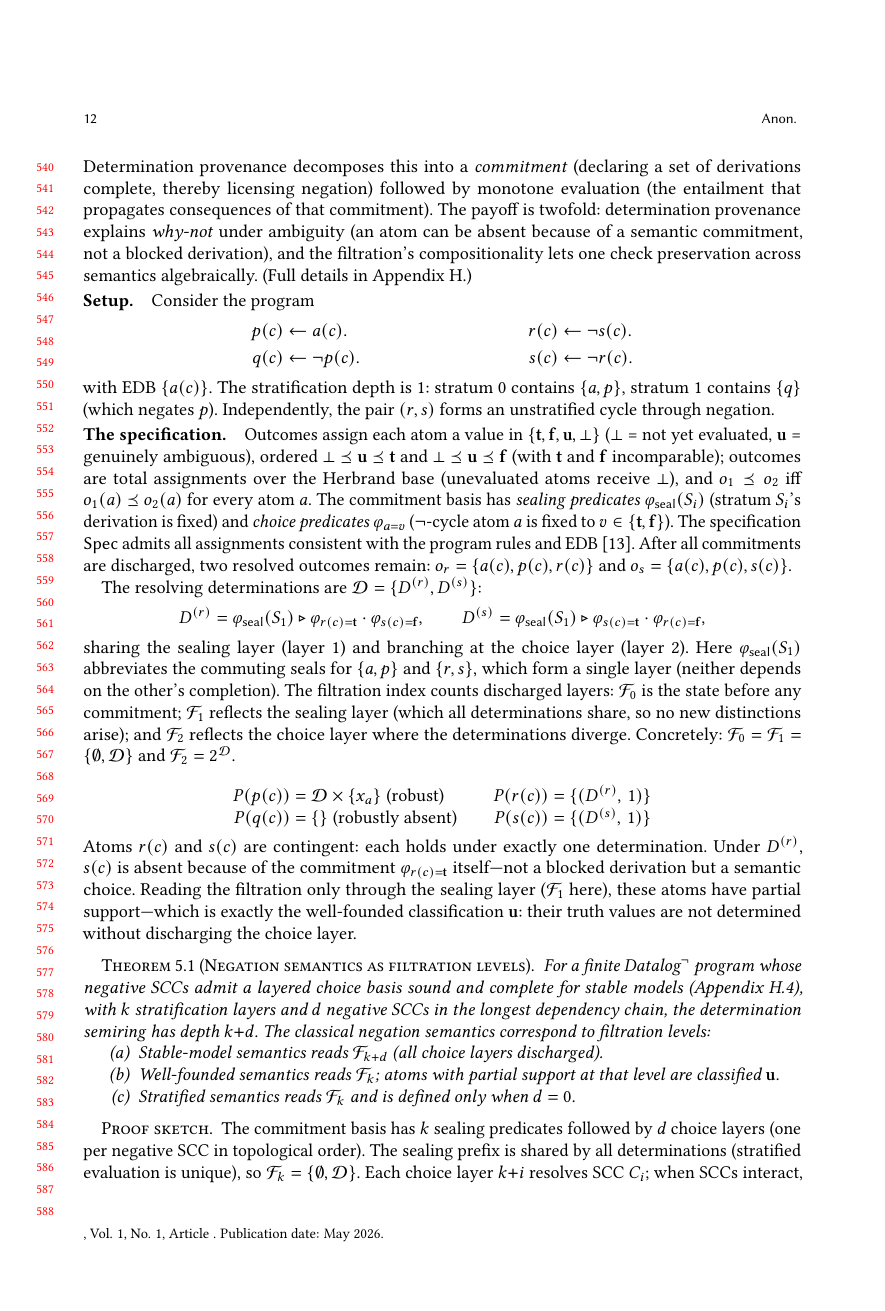
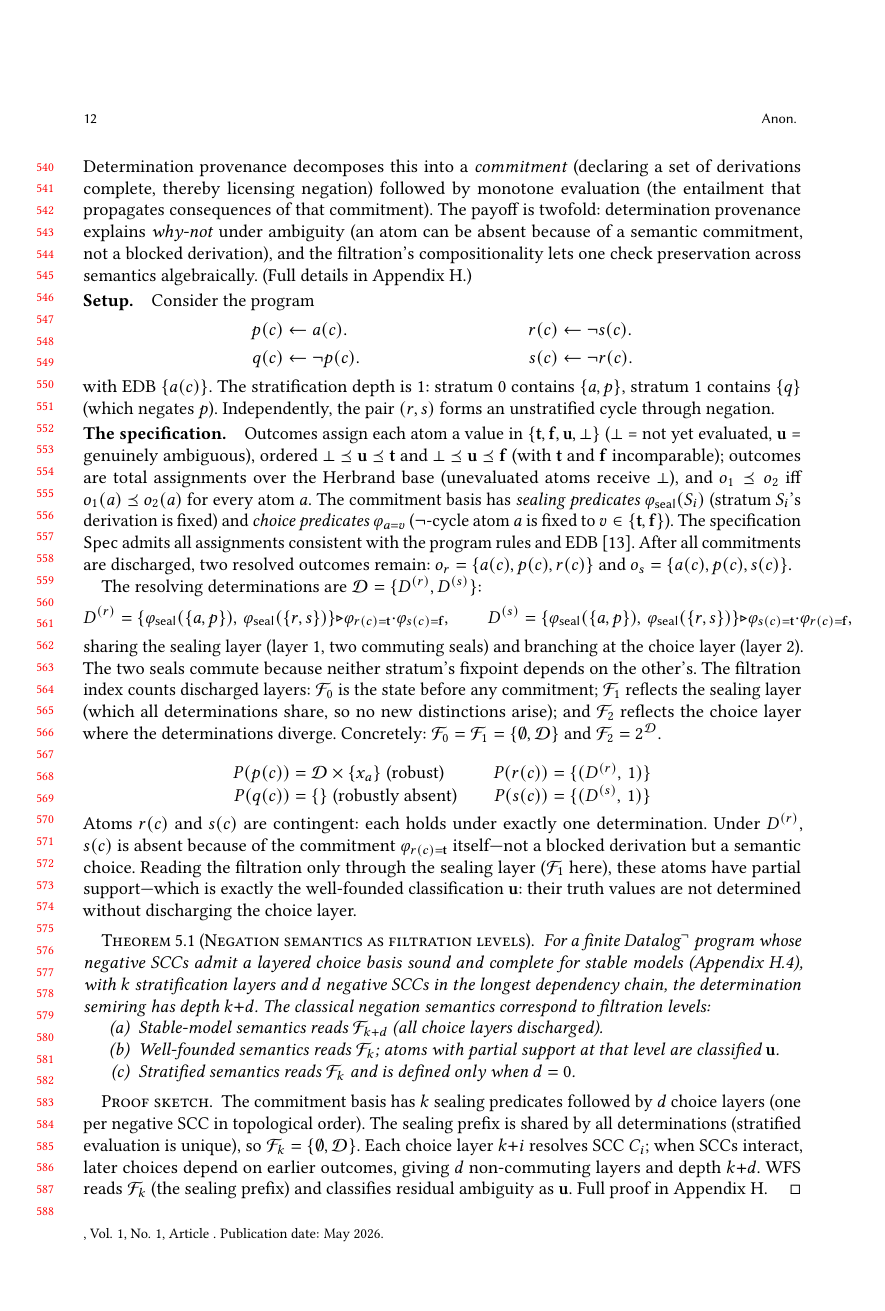
Before and after one commit to jhellerstein/provenance, a LaTeX paper (main.tex): page 12 of 37. Compiled offline with pdfLaTeX.

Commit message:
Unpack sealing layer into two explicit commuting seals: seal({a,p}) and seal({r,s})

```diff
--- a/main.tex
+++ b/main.tex
@@ -1234,17 +1234,16 @@ $o_r = \{a(c), p(c), r(c)\}$ and $o_s = \{a(c), p(c), s(c)\}$.
 
 The resolving determinations are $\mathcal{D} = \{D^{(r)}, D^{(s)}\}$:
 \[
-  D^{(r)} = \varphi_{\seal}(S_1) \seq
+  D^{(r)} = \{\varphi_{\seal}(\{a,p\}),\, \varphi_{\seal}(\{r,s\})\} \seq
     \varphi_{r(c)=\mathbf{t}} \cdot \varphi_{s(c)=\mathbf{f}},
   \qquad
-  D^{(s)} = \varphi_{\seal}(S_1) \seq
+  D^{(s)} = \{\varphi_{\seal}(\{a,p\}),\, \varphi_{\seal}(\{r,s\})\} \seq
     \varphi_{s(c)=\mathbf{t}} \cdot \varphi_{r(c)=\mathbf{f}},
 \]
-sharing the sealing layer (layer~1) and branching at the choice layer
-(layer~2).
-Here $\varphi_{\seal}(S_1)$ abbreviates the commuting seals for
-$\{a, p\}$ and $\{r, s\}$, which form a single layer (neither
-depends on the other's completion).
+sharing the sealing layer (layer~1, two commuting seals) and branching
+at the choice layer (layer~2).
+The two seals commute because neither stratum's fixpoint depends on
+the other's.
 The filtration index counts discharged layers:
 $\mathcal{F}_0$ is the state before any commitment;
 $\mathcal{F}_1$ reflects the sealing layer
```
